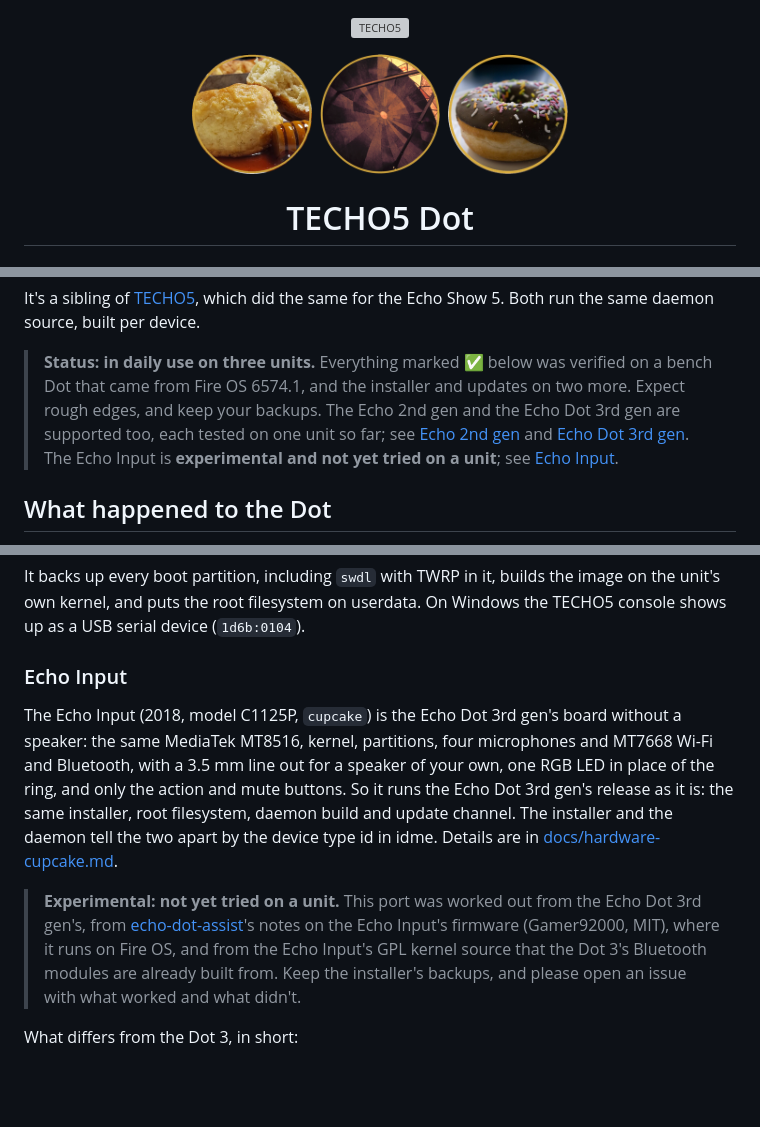
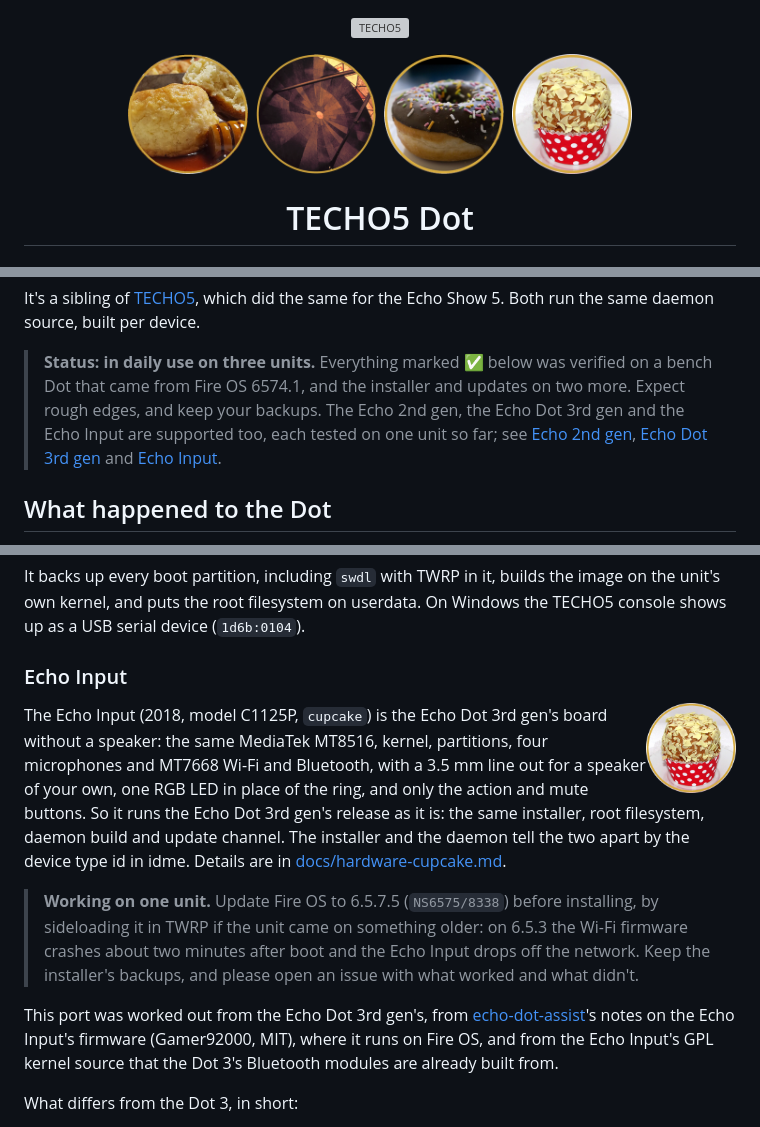
Before and after one commit to HuskerMinion/techo5-dot, a Markdown page: README.md, 3 parts joined by grey strips. Rendered like a GitHub page; pictures changed too: images/cupcake.png (added); blank space fills up the shorter version; grey boxes are pictures that could not be loaded.

```diff
--- a/README.md
+++ b/README.md
@@ -3,7 +3,7 @@
 </p>
 
 <p align="center">
-  <img src="images/biscuit.png" alt="BISCUIT" width="120">&nbsp;&nbsp;<img src="images/radar.png" alt="RADAR" width="120">&nbsp;&nbsp;<img src="images/donut.png" alt="DONUT" width="120">
+  <img src="images/biscuit.png" alt="BISCUIT" width="120">&nbsp;&nbsp;<img src="images/radar.png" alt="RADAR" width="120">&nbsp;&nbsp;<img src="images/donut.png" alt="DONUT" width="120">&nbsp;&nbsp;<img src="images/cupcake.png" alt="CUPCAKE" width="120">
 </p>
 
 <h1 align="center">TECHO5 Dot</h1>
@@ -64,9 +64,9 @@ Echo Show 5. Both run the same daemon source, built per device.
 
 > **Status: in daily use on three units.** Everything marked ✅ below was verified on a bench Dot
 > that came from Fire OS 6574.1, and the installer and updates on two more. Expect rough edges, and
-> keep your backups. The Echo 2nd gen and the Echo Dot 3rd gen are supported too, each tested on
-> one unit so far; see [Echo 2nd gen](#echo-2nd-gen) and [Echo Dot 3rd gen](#echo-dot-3rd-gen). The
-> Echo Input is **experimental and not yet tried on a unit**; see [Echo Input](#echo-input).
+> keep your backups. The Echo 2nd gen, the Echo Dot 3rd gen and the Echo Input are supported too, each
+> tested on one unit so far; see [Echo 2nd gen](#echo-2nd-gen), [Echo Dot 3rd gen](#echo-dot-3rd-gen)
+> and [Echo Input](#echo-input).
 
 ## What happened to the Dot
 
@@ -317,6 +317,8 @@ device (`1d6b:0104`).
 
 ### Echo Input
 
+<img src="images/cupcake.png" alt="CUPCAKE" width="90" align="right">
+
 The Echo Input (2018, model C1125P, `cupcake`) is the Echo Dot 3rd gen's board without a speaker: the
 same MediaTek MT8516, kernel, partitions, four microphones and MT7668 Wi-Fi and Bluetooth, with a
 3.5 mm line out for a speaker of your own, one RGB LED in place of the ring, and only the action and
@@ -324,11 +326,15 @@ mute buttons. So it runs the Echo Dot 3rd gen's release as it is: the same insta
 daemon build and update channel. The installer and the daemon tell the two apart by the device type id
 in idme. Details are in [docs/hardware-cupcake.md](docs/hardware-cupcake.md).
 
-> **Experimental: not yet tried on a unit.** This port was worked out from the Echo Dot 3rd gen's,
-> from [echo-dot-assist](https://github.com/Gamer92000/echo-dot-assist)'s notes on the Echo Input's
-> firmware (Gamer92000, MIT), where it runs on Fire OS, and from the Echo Input's GPL kernel source that
-> the Dot 3's Bluetooth modules are already built from. Keep the installer's backups, and please open an
+> **Working on one unit.** Update Fire OS to 6.5.7.5 (`NS6575/8338`) before installing, by sideloading
+> it in TWRP if the unit came on something older: on 6.5.3 the Wi-Fi firmware crashes about two minutes
+> after boot and the Echo Input drops off the network. Keep the installer's backups, and please open an
 > issue with what worked and what didn't.
+
+This port was worked out from the Echo Dot 3rd gen's, from
+[echo-dot-assist](https://github.com/Gamer92000/echo-dot-assist)'s notes on the Echo Input's firmware
+(Gamer92000, MIT), where it runs on Fire OS, and from the Echo Input's GPL kernel source that the Dot 3's
+Bluetooth modules are already built from.
 
 What differs from the Dot 3, in short:
 - **Sound comes from the line out** (or a Bluetooth speaker). There's no speaker, so there's no Audio
```
Also changed, not shown: other parts of README.md (+5 -2 lines), docs/hardware-cupcake.md (+25 -19 lines).
